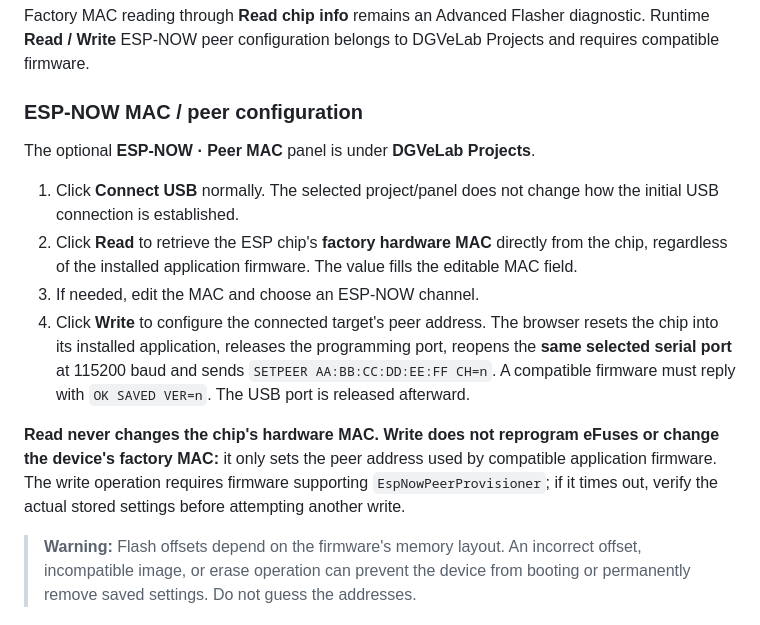
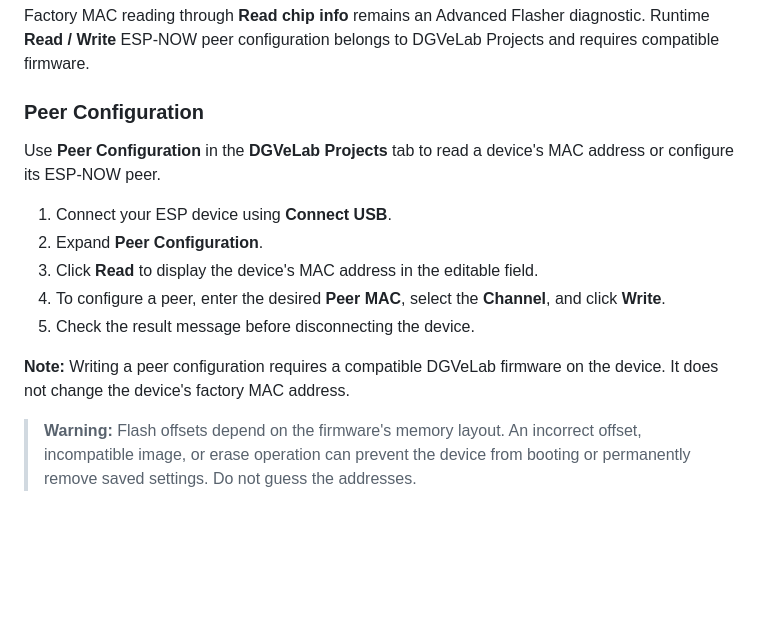
Before and after one commit to DGVeLab/DGVeLab-Flash-Center, a Markdown page: README.md, the part around the change. Rendered like a GitHub page; blank space fills up the shorter version.

Commit message:
Simplify Peer Configuration README to user-facing steps

```diff
--- a/README.md
+++ b/README.md
@@ -58,16 +58,17 @@ The advanced tools also provide **Read chip info** (chip description, factory MA
 
 Factory MAC reading through **Read chip info** remains an Advanced Flasher diagnostic. Runtime **Read / Write** ESP-NOW peer configuration belongs to DGVeLab Projects and requires compatible firmware.
 
-### ESP-NOW MAC / peer configuration
+### Peer Configuration
 
-The optional **ESP-NOW · Peer MAC** panel is under **DGVeLab Projects**.
+Use **Peer Configuration** in the **DGVeLab Projects** tab to read a device's MAC address or configure its ESP-NOW peer.
 
-1. Click **Connect USB** normally. The selected project/panel does not change how the initial USB connection is established.
-2. Click **Read** to retrieve the ESP chip's **factory hardware MAC** directly from the chip, regardless of the installed application firmware. The value fills the editable MAC field.
-3. If needed, edit the MAC and choose an ESP-NOW channel.
-4. Click **Write** to configure the connected target's peer address. The browser resets the chip into its installed application, releases the programming port, reopens the **same selected serial port** at 115200 baud and sends `SETPEER AA:BB:CC:DD:EE:FF CH=n`. A compatible firmware must reply with `OK SAVED VER=n`. The USB port is released afterward.
+1. Connect your ESP device using **Connect USB**.
+2. Expand **Peer Configuration**.
+3. Click **Read** to display the device's MAC address in the editable field.
+4. To configure a peer, enter the desired **Peer MAC**, select the **Channel**, and click **Write**.
+5. Check the result message before disconnecting the device.
 
-**Read never changes the chip's hardware MAC.** **Write does not reprogram eFuses or change the device's factory MAC:** it only sets the peer address used by compatible application firmware. The write operation requires firmware supporting `EspNowPeerProvisioner`; if it times out, verify the actual stored settings before attempting another write.
+**Note:** Writing a peer configuration requires a compatible DGVeLab firmware on the device. It does not change the device's factory MAC address.
 
 > **Warning:** Flash offsets depend on the firmware's memory layout. An incorrect offset, incompatible image, or erase operation can prevent the device from booting or permanently remove saved settings. Do not guess the addresses.
 
```
